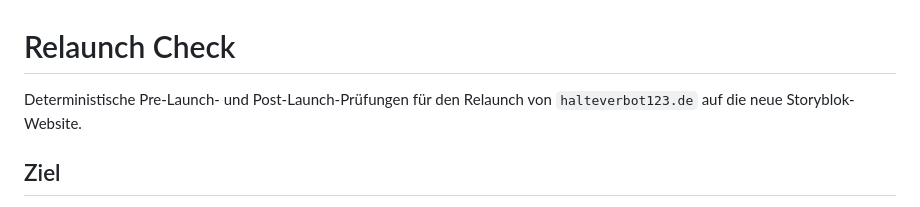
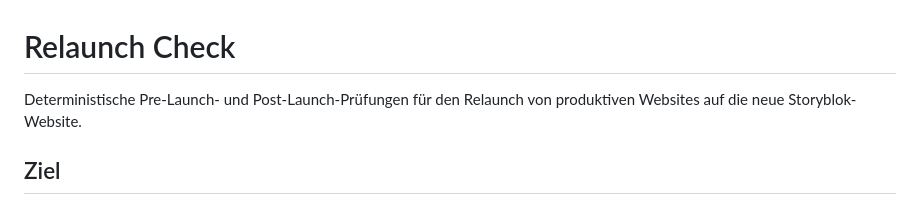
Before and after one commit to iamthamanic/relaunch-check, a Markdown page: README.md, the part around the change. Drawn GitHub-style.

```diff
--- a/README.md
+++ b/README.md
@@ -1,6 +1,6 @@
 # Relaunch Check
 
-Deterministische Pre-Launch- und Post-Launch-Prüfungen für den Relaunch von `halteverbot123.de` auf die neue Storyblok-Website.
+Deterministische Pre-Launch- und Post-Launch-Prüfungen für den Relaunch von produktiven Websites auf die neue Storyblok-Website.
 
 ## Ziel
 
```
